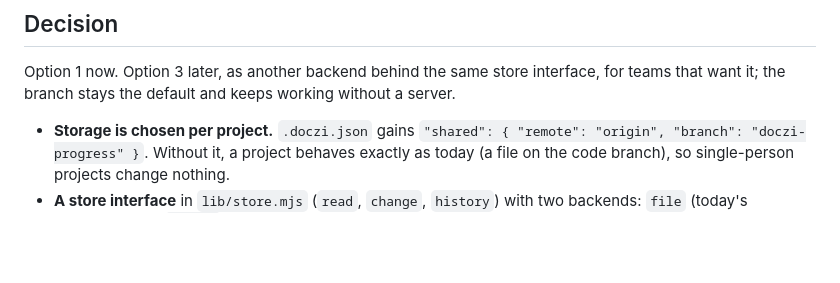
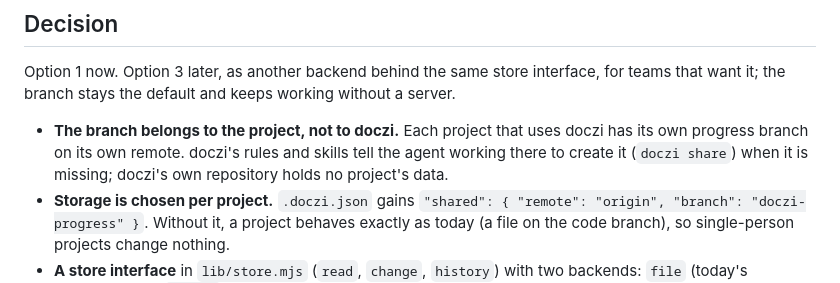
Before and after one commit to meygh/doczi, a Markdown page: docs/adr/0004-shared-progress-branch-and-claims.md, the part around the change. GitHub-like rendering; blank space fills up the shorter version.

```diff
--- a/docs/adr/0004-shared-progress-branch-and-claims.md
+++ b/docs/adr/0004-shared-progress-branch-and-claims.md
@@ -50,6 +50,9 @@ already there in every project that has more than one contributor.
 Option 1 now. Option 3 later, as another backend behind the same store interface, for teams that
 want it; the branch stays the default and keeps working without a server.
 
+- **The branch belongs to the project, not to doczi.** Each project that uses doczi has its own
+  progress branch on its own remote. doczi's rules and skills tell the agent working there to
+  create it (`doczi share`) when it is missing; doczi's own repository holds no project's data.
 - **Storage is chosen per project.** `.doczi.json` gains `"shared": { "remote": "origin",
 "branch": "doczi-progress" }`. Without it, a project behaves exactly as today (a file on the code
   branch), so single-person projects change nothing.
```
Also changed, not shown: docs/plans/shared-progress.md (+28 -3 lines).
